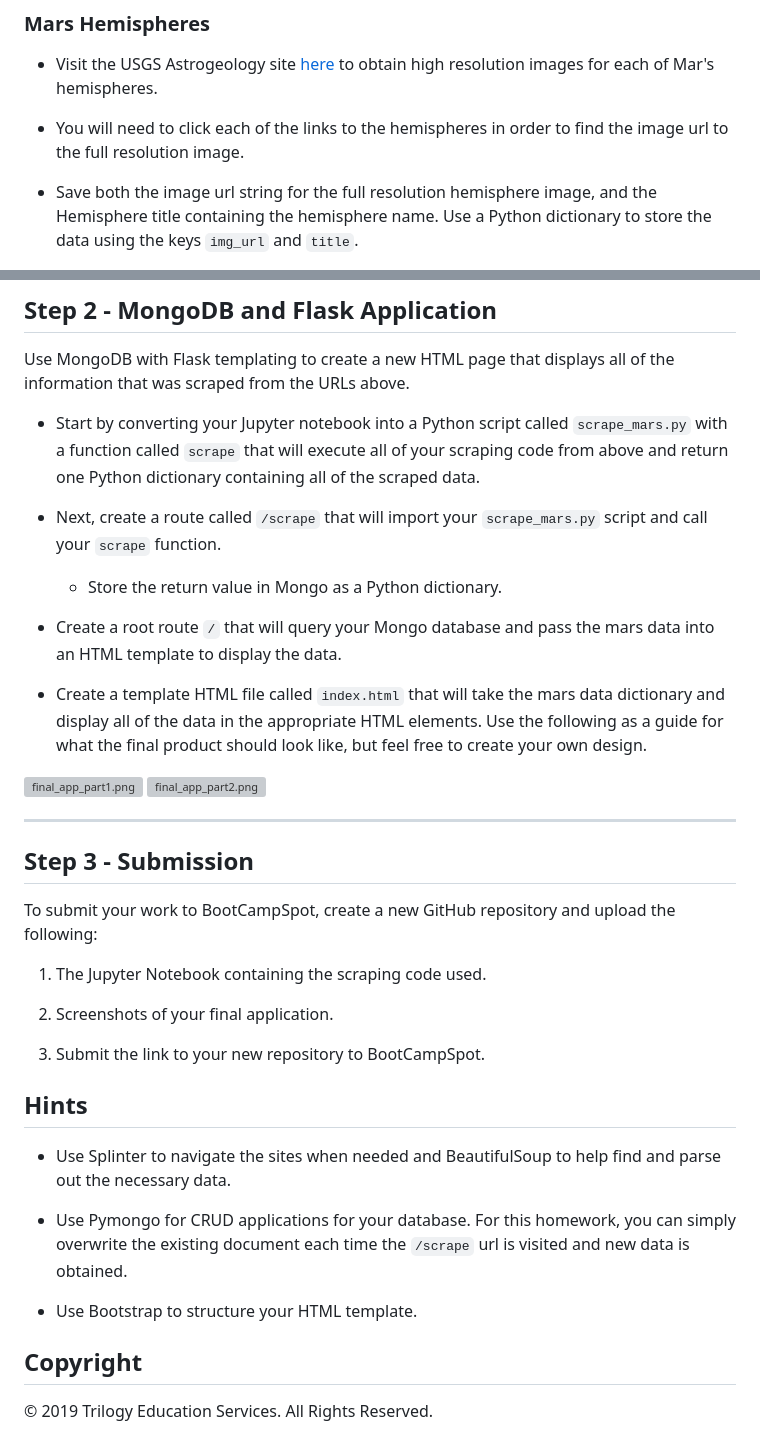
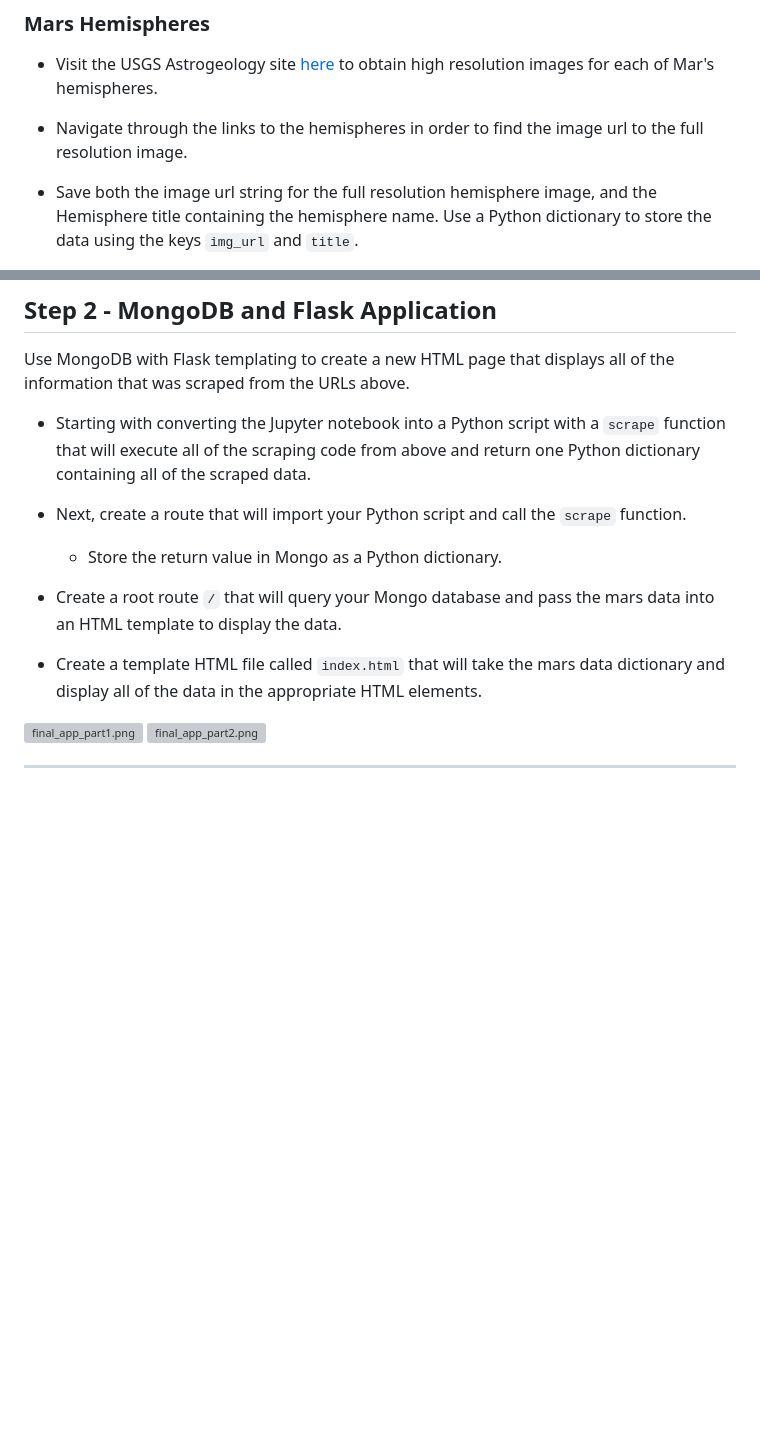
Before and after one commit to oblockton/Scraping-Mars-soup-for-Mongod, a Markdown page: README.md, 2 parts joined by grey strips. GitHub-like rendering; blank space fills up the shorter version; grey boxes are pictures that could not be loaded.

```diff
--- a/README.md
+++ b/README.md
@@ -55,7 +55,7 @@ mars_weather = 'Sol 1801 (Aug 30, 2017), Sunny, high -21C/-5F, low -80C/-112F, p
 
 * Visit the USGS Astrogeology site [here](https://astrogeology.usgs.gov/search/results?q=hemisphere+enhanced&k1=target&v1=Mars) to obtain high resolution images for each of Mar's hemispheres.
 
-* You will need to click each of the links to the hemispheres in order to find the image url to the full resolution image.
+* Navigate through the links to the hemispheres in order to find the image url to the full resolution image.
 
 * Save both the image url string for the full resolution hemisphere image, and the Hemisphere title containing the hemisphere name. Use a Python dictionary to store the data using the keys `img_url` and `title`.
 
@@ -77,39 +77,17 @@ hemisphere_image_urls = [
 
 Use MongoDB with Flask templating to create a new HTML page that displays all of the information that was scraped from the URLs above.
 
-* Start by converting your Jupyter notebook into a Python script called `scrape_mars.py` with a function called `scrape` that will execute all of your scraping code from above and return one Python dictionary containing all of the scraped data.
+* Starting with converting the Jupyter notebook into a Python script with a `scrape` function that will execute all of the scraping code from above and return one Python dictionary containing all of the scraped data.
 
-* Next, create a route called `/scrape` that will import your `scrape_mars.py` script and call your `scrape` function.
+* Next, create a route that will import your Python script and call the `scrape` function.
 
   * Store the return value in Mongo as a Python dictionary.
 
 * Create a root route `/` that will query your Mongo database and pass the mars data into an HTML template to display the data.
 
-* Create a template HTML file called `index.html` that will take the mars data dictionary and display all of the data in the appropriate HTML elements. Use the following as a guide for what the final product should look like, but feel free to create your own design.
+* Create a template HTML file called `index.html` that will take the mars data dictionary and display all of the data in the appropriate HTML elements.
 
 ![final_app_part1.png](Images/final_app_part1.png)
 ![final_app_part2.png](Images/final_app_part2.png)
 
 - - -
-
-## Step 3 - Submission
-
-To submit your work to BootCampSpot, create a new GitHub repository and upload the following:
-
-1. The Jupyter Notebook containing the scraping code used.
-
-2. Screenshots of your final application.
-
-3. Submit the link to your new repository to BootCampSpot.
-
-## Hints
-
-* Use Splinter to navigate the sites when needed and BeautifulSoup to help find and parse out the necessary data.
-
-* Use Pymongo for CRUD applications for your database. For this homework, you can simply overwrite the existing document each time the `/scrape` url is visited and new data is obtained.
-
-* Use Bootstrap to structure your HTML template.
-
-## Copyright
-
-© 2019 Trilogy Education Services. All Rights Reserved.
```
Also changed, not shown: other parts of README.md (+4 -4 lines), Images/mission_to_mars.jpg (added), 3 other files.
